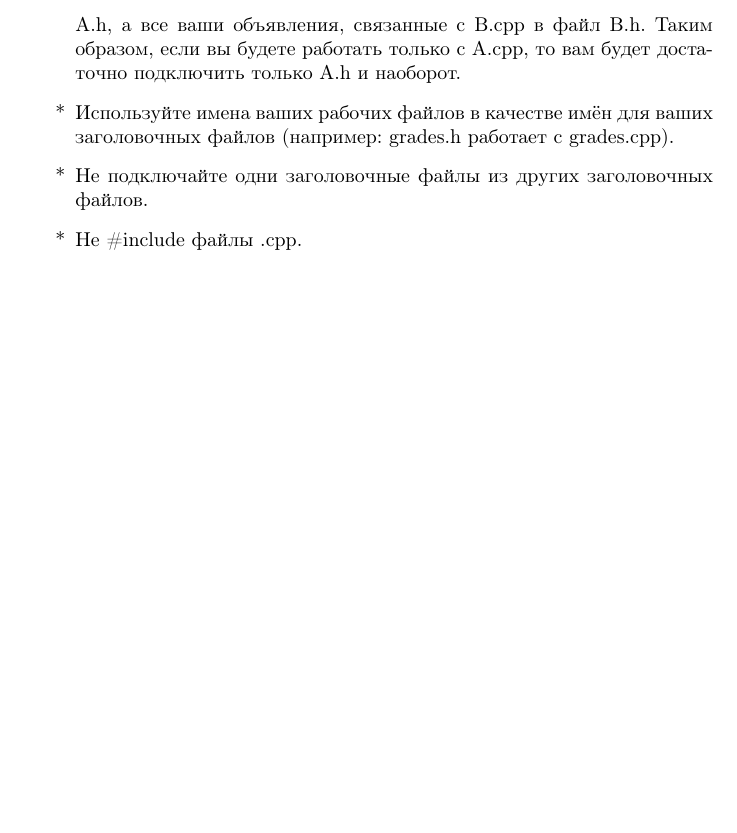
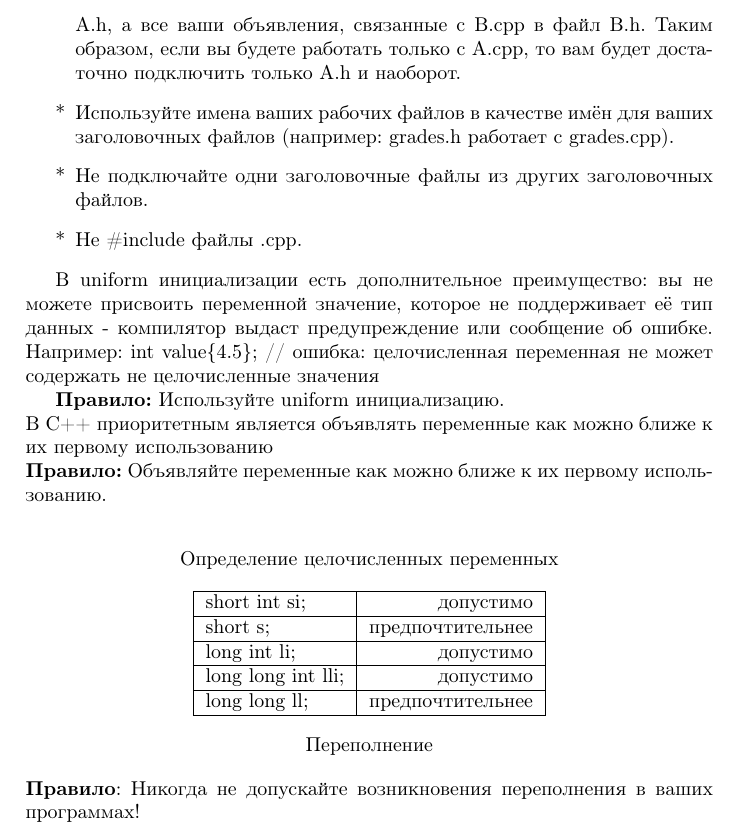
Before and after one commit to rurewa/TEX, a LaTeX document (MyBook/CPP_Advice/advice.tex): part of page 5 of 5, cut so that both start at the same text, the shorter picture padded with empty space. Compiled offline with pdfLaTeX.

Commit message:
Update MyBook

```diff
--- a/MyBook/CPP_Advice/advice.tex
+++ b/MyBook/CPP_Advice/advice.tex
@@ -122,4 +122,33 @@ nNumberOfItems = \ 17;\\
 \item[*]Не подключайте одни заголовочные файлы из других заголовочных файлов.
 \item[*]Не \#include  файлы .cpp.
 \end{itemize}
+\begin{sloppypar}В uniform инициализации есть дополнительное преимущество: вы не можете присвоить переменной значение, которое не поддерживает её тип данных - компилятор выдаст предупреждение или сообщение об
+ошибке. Например:
+int value\{4.5\}; // ошибка: целочисленная переменная не может содержать не целочисленные значения
+\end{sloppypar}
+
+\textbf{Правило:} Используйте uniform инициализацию.
+\\
+В С++ приоритетным является объявлять переменные как можно ближе к их первому использованию
+\\
+\textbf{Правило:} Объявляйте переменные как можно ближе к их первому использованию.
+\\
+\begin{center}
+Определение целочисленных переменных
+\end{center}
+\begin{center}
+	\begin{tabular}{ | l | r |}
+		\hline
+		short int si; & допустимо \\ \hline
+		short s; & предпочтительнее \\ \hline
+		long int li; & допустимо \\ \hline
+		long long int lli; & допустимо \\ \hline
+		long long ll; & предпочтительнее \\
+		\hline
+	\end{tabular}
+\end{center}
+\begin{center}
+Переполнение
+\end{center}
+\textbf{Правило}: Никогда не допускайте возникновения переполнения в ваших программах!
 \end{document}
```
Also changed, not shown: MyBook/CPP_Advice/advice.pdf, 2 other files.
